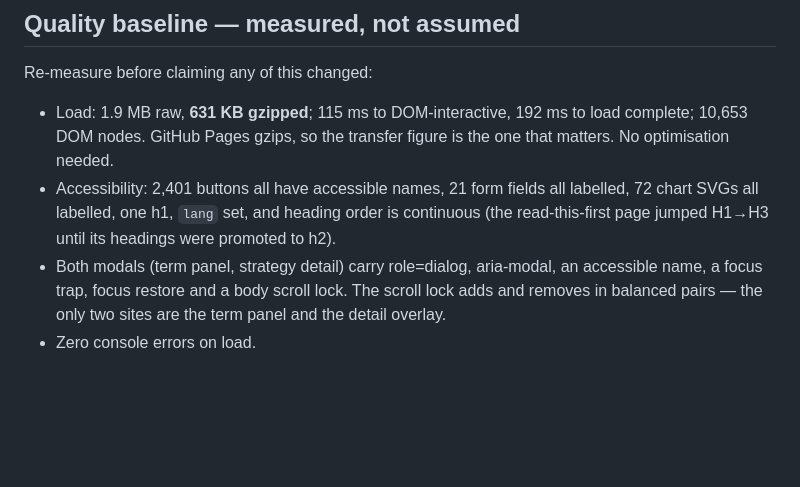
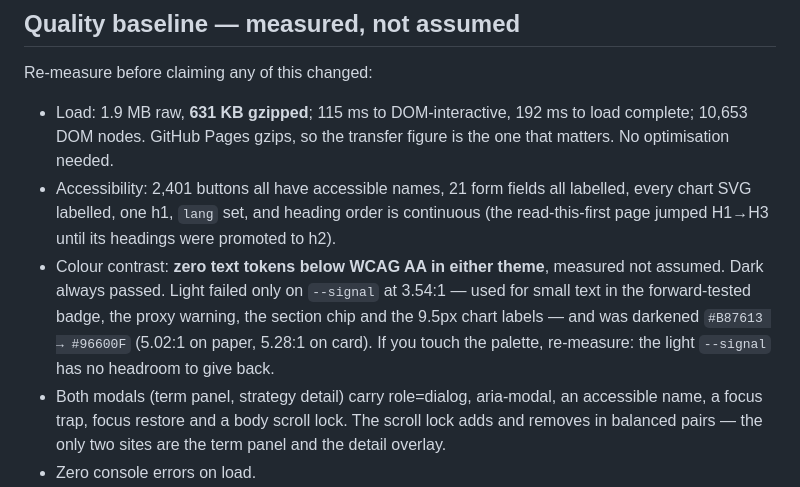
Before and after one commit to fayaazharris5-bot/tape, a Markdown page: HANDOFF.md, the part around the change. Rendered like a GitHub page; blank space fills up the shorter version.

Commit message:
Record the measured contrast baseline in HANDOFF
Co-Authored-By: Claude Fable 5 <noreply@anthropic.com>

```diff
--- a/HANDOFF.md
+++ b/HANDOFF.md
@@ -240,9 +240,16 @@ Re-measure before claiming any of this changed:
   192 ms to load complete; 10,653 DOM nodes. GitHub Pages gzips, so the
   transfer figure is the one that matters. No optimisation needed.
 - Accessibility: 2,401 buttons all have accessible names, 21 form fields
-  all labelled, 72 chart SVGs all labelled, one h1, `lang` set, and
-  heading order is continuous (the read-this-first page jumped H1→H3
-  until its headings were promoted to h2).
+  all labelled, every chart SVG labelled, one h1, `lang` set, and heading
+  order is continuous (the read-this-first page jumped H1→H3 until its
+  headings were promoted to h2).
+- Colour contrast: **zero text tokens below WCAG AA in either theme**,
+  measured not assumed. Dark always passed. Light failed only on
+  `--signal` at 3.54:1 — used for small text in the forward-tested badge,
+  the proxy warning, the section chip and the 9.5px chart labels — and was
+  darkened `#B87613 → #96600F` (5.02:1 on paper, 5.28:1 on card). If you
+  touch the palette, re-measure: the light `--signal` has no headroom to
+  give back.
 - Both modals (term panel, strategy detail) carry role=dialog,
   aria-modal, an accessible name, a focus trap, focus restore and a body
   scroll lock. The scroll lock adds and removes in balanced pairs — the
```
